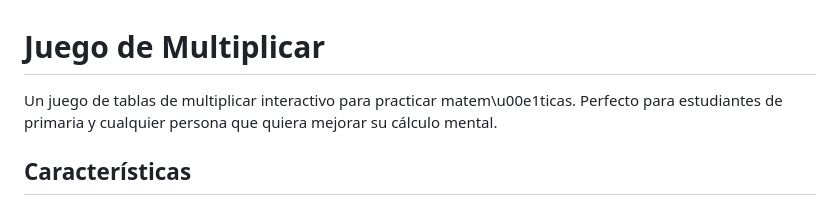
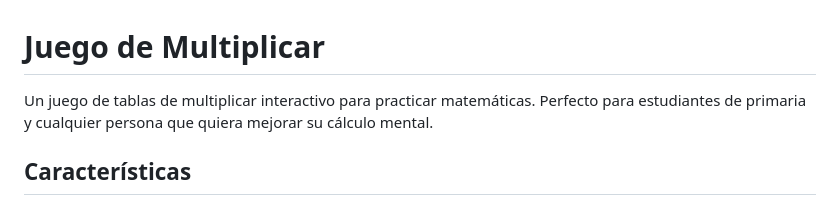
Before and after one commit to salbcn77/Multi, a Markdown page: README.md, the part around the change. GitHub-like rendering.

```diff
--- a/README.md
+++ b/README.md
@@ -1,6 +1,6 @@
 # Juego de Multiplicar
 
-Un juego de tablas de multiplicar interactivo para practicar matem\u00e1ticas. Perfecto para estudiantes de primaria y cualquier persona que quiera mejorar su cálculo mental.
+Un juego de tablas de multiplicar interactivo para practicar matemáticas. Perfecto para estudiantes de primaria y cualquier persona que quiera mejorar su cálculo mental.
 
 ## Características
 
```
